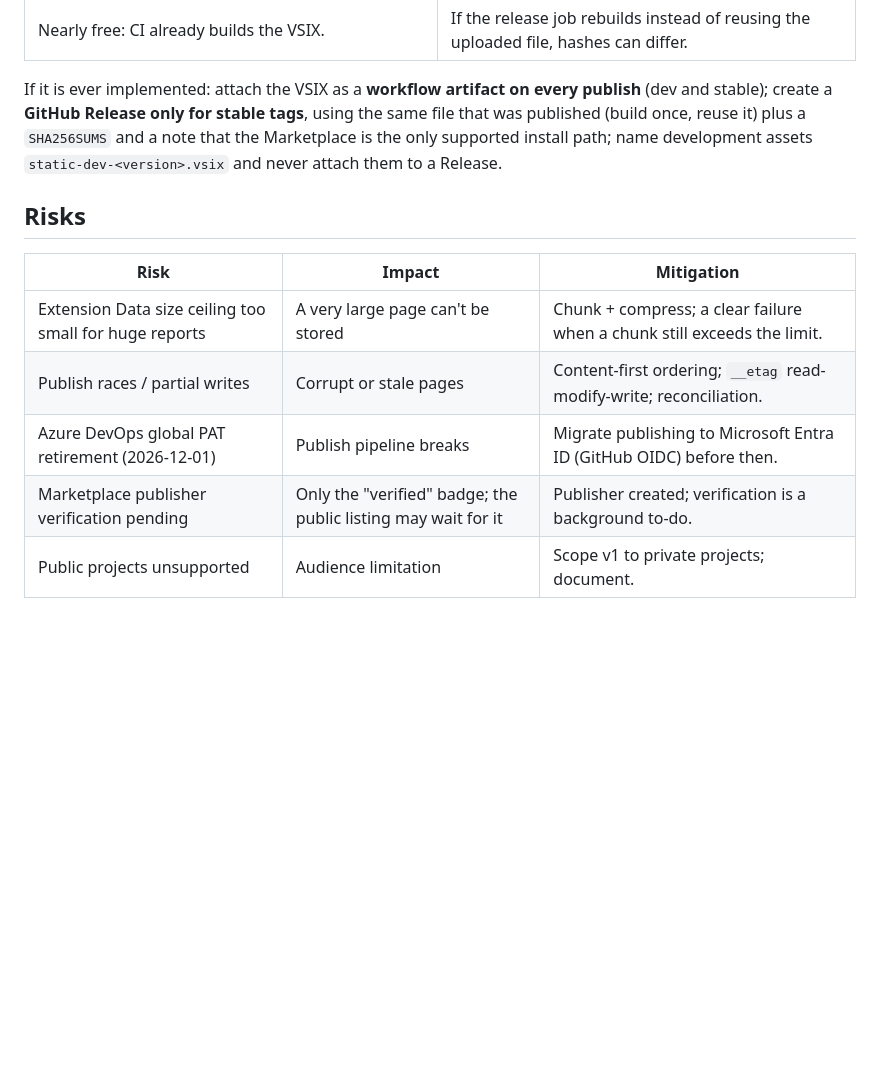
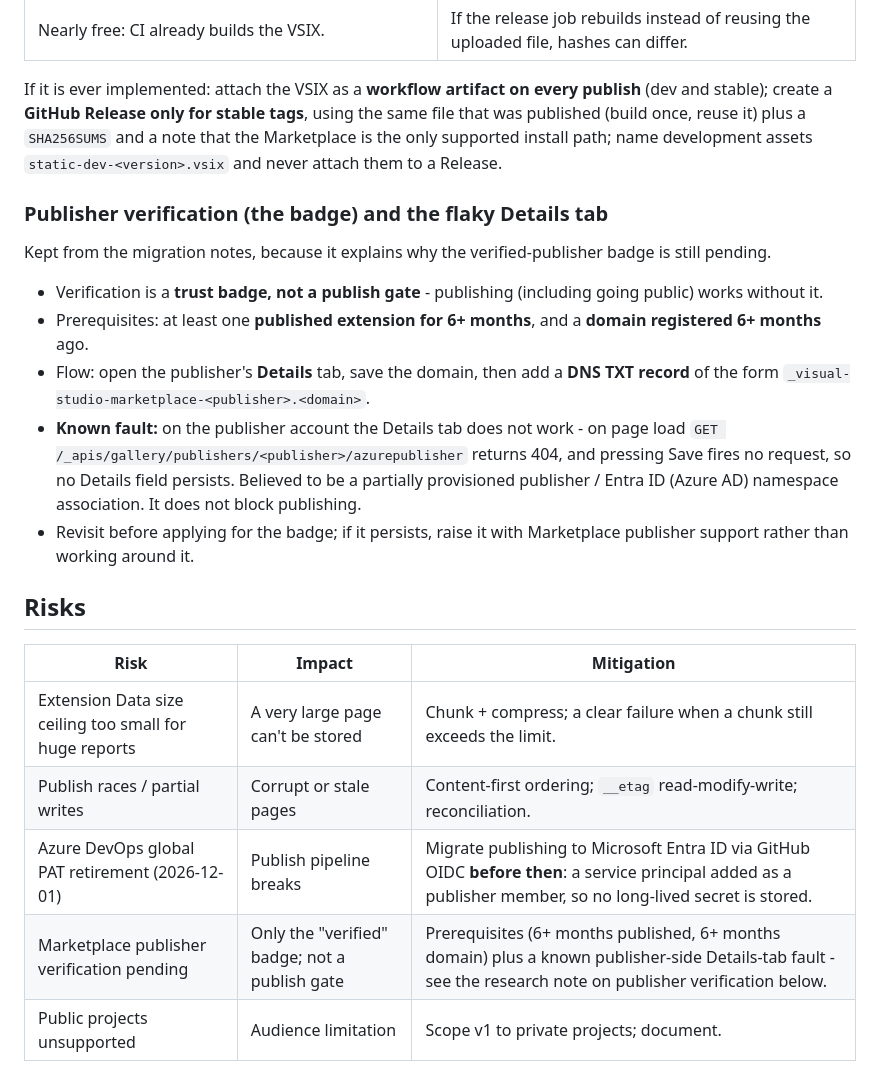
Before and after one commit to f-steff/ado-static, a Markdown page: docs/08-open-questions.md, the part around the change. GitHub-like rendering; blank space fills up the shorter version.

Commit message:
docs: keep the publisher-verification notes from the migration plan
The local-only migration plan is being retired with the old checkout; two things in it were not recorded anywhere in this repository. The verification flow (a trust badge, not a publish gate; 6+ months published and a 6+ month old domain; a DNS TXT record _visual-studio-marketplace-<publisher>.<domain>) and the known publisher-side fault that blocks it (the Details tab cannot save; GET /_apis/gallery/publishers/<publisher>/azurepublisher returns 404; believed to be a partially provisioned publisher / Entra ID namespace). The risks table now also says how the PAT retirement is being handled: Entra ID via GitHub OIDC with a service principal as publisher member.

```diff
--- a/docs/08-open-questions.md
+++ b/docs/08-open-questions.md
@@ -79,14 +79,31 @@ stable); create a **GitHub Release only for stable tags**, using the same file t
 (build once, reuse it) plus a `SHA256SUMS` and a note that the Marketplace is the only supported
 install path; name development assets `static-dev-<version>.vsix` and never attach them to a Release.
 
+### Publisher verification (the badge) and the flaky Details tab
+
+Kept from the migration notes, because it explains why the verified-publisher badge is still pending.
+
+- Verification is a **trust badge, not a publish gate** - publishing (including going public) works
+  without it.
+- Prerequisites: at least one **published extension for 6+ months**, and a **domain registered 6+
+  months** ago.
+- Flow: open the publisher's **Details** tab, save the domain, then add a **DNS TXT record** of the
+  form `_visual-studio-marketplace-<publisher>.<domain>`.
+- **Known fault:** on the publisher account the Details tab does not work - on page load
+  `GET /_apis/gallery/publishers/<publisher>/azurepublisher` returns 404, and pressing Save fires no
+  request, so no Details field persists. Believed to be a partially provisioned publisher / Entra ID
+  (Azure AD) namespace association. It does not block publishing.
+- Revisit before applying for the badge; if it persists, raise it with Marketplace publisher support
+  rather than working around it.
+
 ## Risks
 
 | Risk | Impact | Mitigation |
 | --- | --- | --- |
 | Extension Data size ceiling too small for huge reports | A very large page can't be stored | Chunk + compress; a clear failure when a chunk still exceeds the limit. |
 | Publish races / partial writes | Corrupt or stale pages | Content-first ordering; `__etag` read-modify-write; reconciliation. |
-| Azure DevOps global PAT retirement (2026-12-01) | Publish pipeline breaks | Migrate publishing to Microsoft Entra ID (GitHub OIDC) before then. |
-| Marketplace publisher verification pending | Only the "verified" badge; the public listing may wait for it | Publisher created; verification is a background to-do. |
+| Azure DevOps global PAT retirement (2026-12-01) | Publish pipeline breaks | Migrate publishing to Microsoft Entra ID via GitHub OIDC **before then**: a service principal added as a publisher member, so no long-lived secret is stored. |
+| Marketplace publisher verification pending | Only the "verified" badge; not a publish gate | Prerequisites (6+ months published, 6+ months domain) plus a known publisher-side Details-tab fault - see the research note on publisher verification below. |
 | Public projects unsupported | Audience limitation | Scope v1 to private projects; document. |
 
 ## Resolved-by-design notes
```
